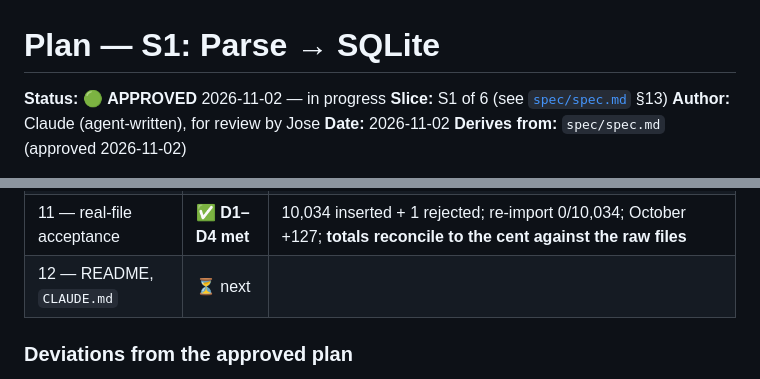
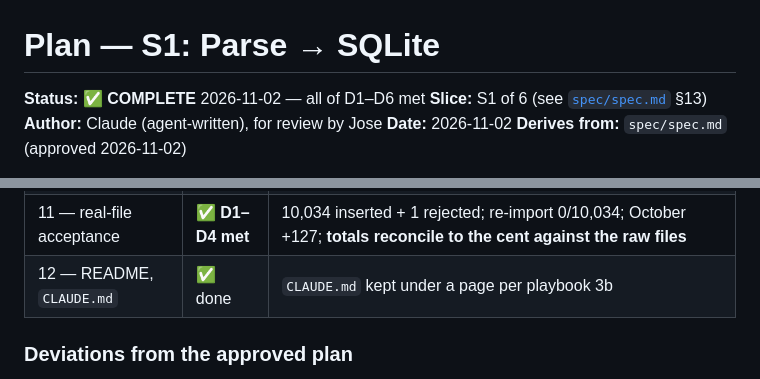
Before and after one commit to RoviraAyza/personal-finance-tracker, a Markdown page: plan/s1-ingest.md, 2 parts joined by grey strips. Drawn GitHub-style.

```diff
--- a/plan/s1-ingest.md
+++ b/plan/s1-ingest.md
@@ -1,6 +1,6 @@
 # Plan — S1: Parse → SQLite
 
-**Status:** 🟢 **APPROVED** 2026-11-02 — in progress
+**Status:** ✅ **COMPLETE** 2026-11-02 — all of D1–D6 met
 **Slice:** S1 of 6 (see [`spec/spec.md`](../spec/spec.md) §13)
 **Author:** Claude (agent-written), for review by Jose
 **Date:** 2026-11-02
@@ -364,7 +364,7 @@ Updated as implementation proceeds, per the convention at the top of this file.
 | 9 — `importer.py` | ✅ done | insert-or-ignore on row hash; rejections written out; **18 tests** |
 | 10 — `cli.py` | ✅ done | `init-db`, `import`, `import --dry-run`, `summary`; UTF-8 forced on stdout |
 | 11 — real-file acceptance | ✅ **D1–D4 met** | 10,034 inserted + 1 rejected; re-import 0/10,034; October +127; **totals reconcile to the cent against the raw files** |
-| 12 — README, `CLAUDE.md` | ⏳ next | |
+| 12 — README, `CLAUDE.md` | ✅ done | `CLAUDE.md` kept under a page per playbook 3b |
 
 ### Deviations from the approved plan
 
```
Also changed, not shown: CLAUDE.md (added, +71 -0 lines), README.md (added, +100 -0 lines).
